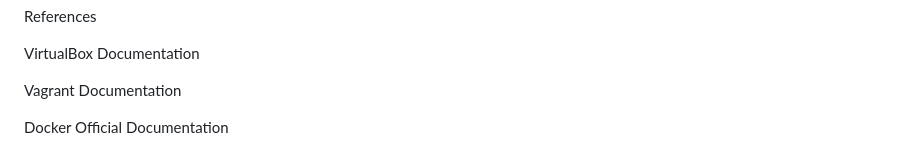
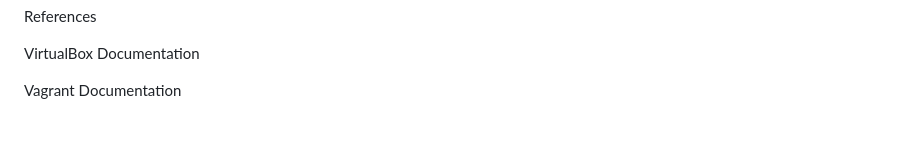
Before and after one commit to nipun8890/Devops-and-Containerization-lab, a Markdown page: lab/Experiment 1/exp1.md, the part around one of its changes. Rendered like a GitHub page; blank space fills up the shorter version.

```diff
--- a/lab/Experiment 1/exp1.md
+++ b/lab/Experiment 1/exp1.md
@@ -339,5 +344,3 @@ References
 VirtualBox Documentation
 
 Vagrant Documentation
-
-Docker Official Documentation
```
Also changed, not shown: other parts of lab/Experiment 1/exp1.md (+11 -6 lines).
